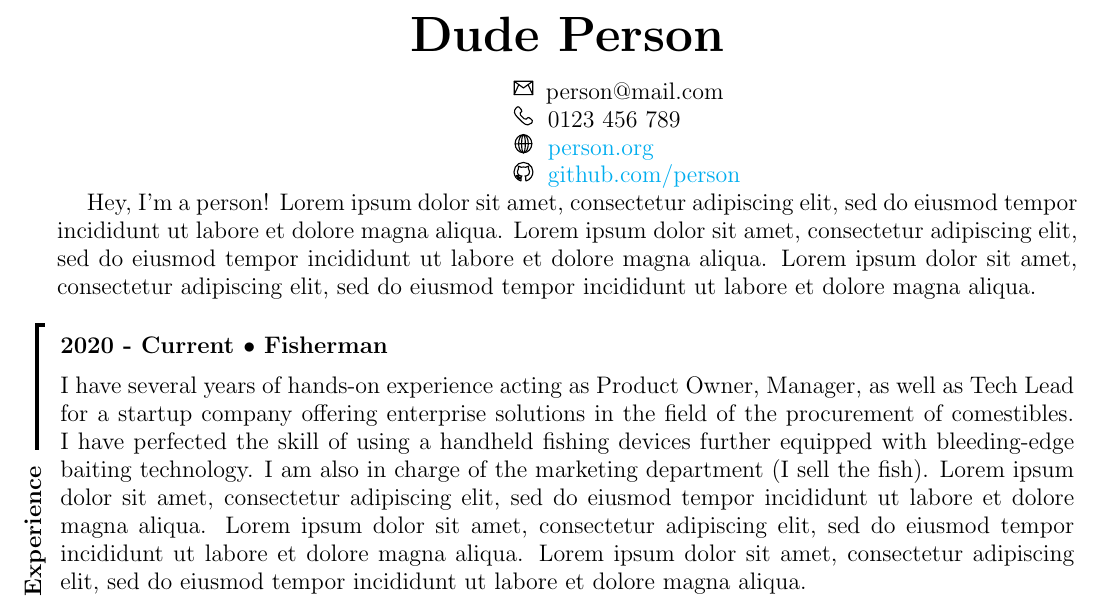
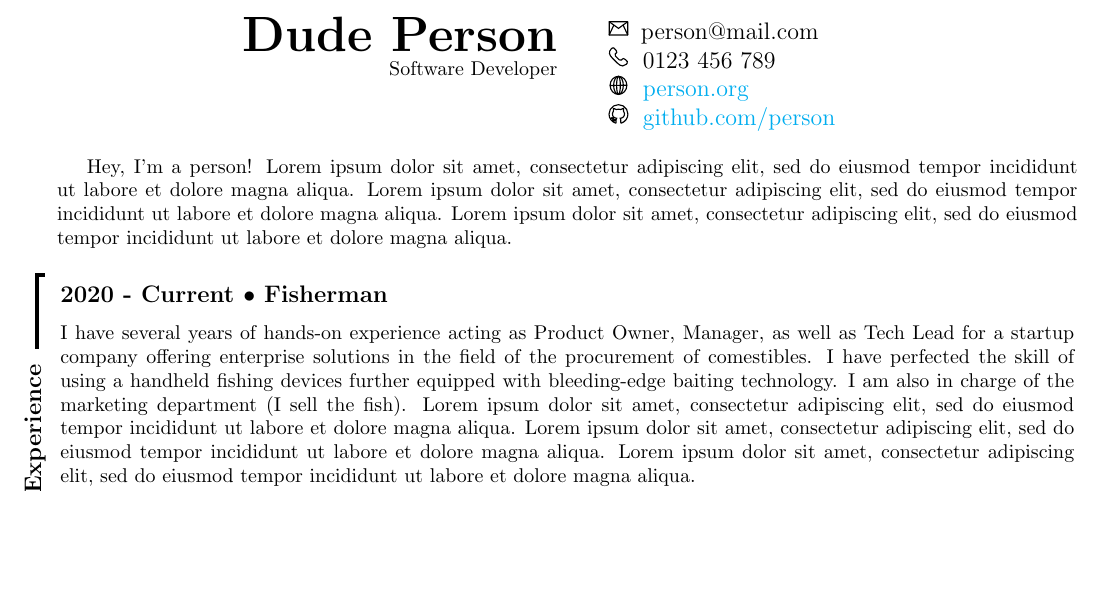
Before and after one commit to MNandor/CV, a LaTeX document (main.tex, which reads personal.tex): part of page 1 of 4 before the commit and part of page 1 of 3 after it, cut so that both start at the same text, the shorter picture padded with empty space. Compiled offline with pdfLaTeX.

Commit message:
Name and contact side by side

```diff
--- a/personal.tex
+++ b/personal.tex
@@ -1,9 +1,18 @@
+\begin{multicols}{2}
+\begin{flushright}
+    {\Huge \bfseries Dude Person}\\
+	Software Developer
 
-\begin{center}
-    {\Huge \bfseries Dude Person}\\
-\end{center}
+	\columnbreak
+\end{flushright}
 \par
-\hspace{7.5cm}\icemail \large{person@mail.com}\par
-\hspace{7.5cm}\icphone \large{0123 456 789}\par
-\hspace{7.5cm}\icwebsite \large{\href{https://person.org}{person.org}}\par
-\hspace{7.5cm}\icgithub \large{\href{https://github.com/person}{github.com/person}}
+
+\icemail \large{person@mail.com}
+
+\icphone \large{0123 456 789}
+
+\icwebsite \large{\href{https://person.org}{person.org}}\
+
+\icgithub \large{\href{https://github.com/person}{github.com/person}}
+
+\end{multicols}
```
